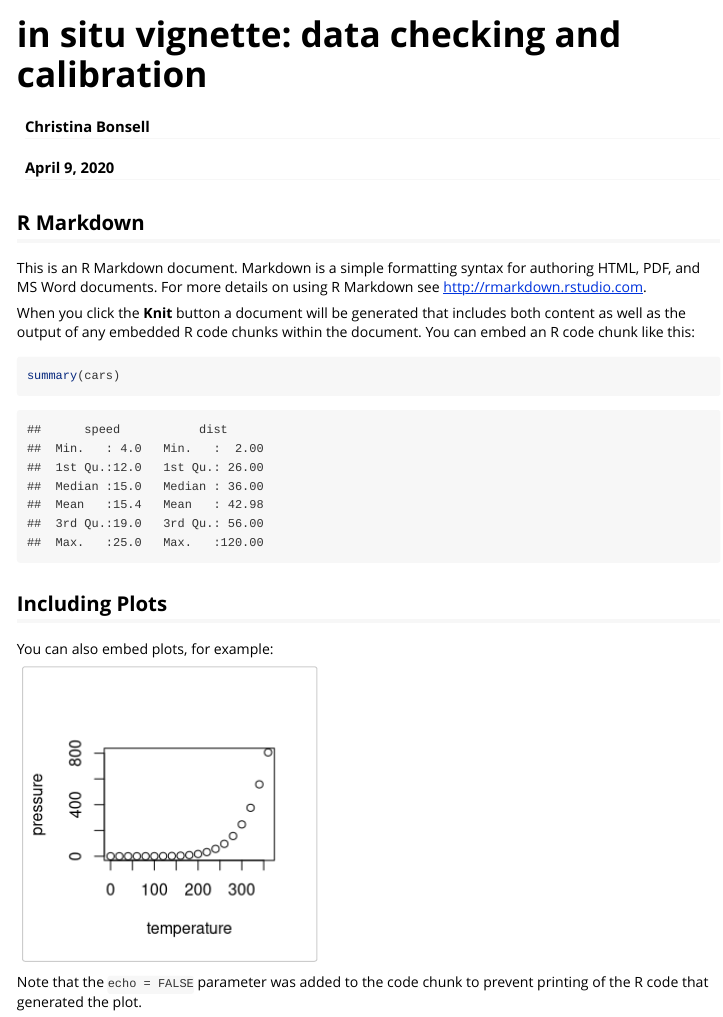
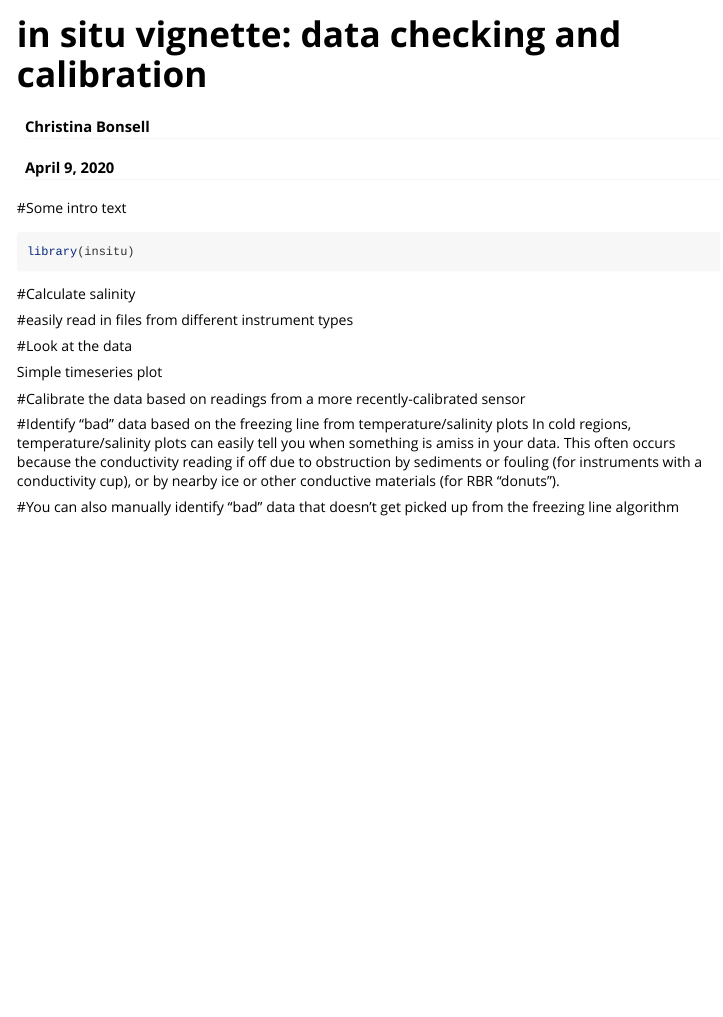
Before and after one commit to BLE-LTER/insitu, an R Markdown document (vignette/vignette_exampleQAQC.Rmd): the page in a window 1100 px wide, from its top. Rendered offline with R 4.5, knitr and Pandoc, with nearby package versions.

Commit message:
outlines

````diff
--- a/vignette/vignette_exampleQAQC.Rmd
+++ b/vignette/vignette_exampleQAQC.Rmd
@@ -13,22 +13,31 @@ vignette: >
 knitr::opts_chunk$set(echo = TRUE)
 ```
 
-## R Markdown
+#Some intro text
 
-This is an R Markdown document. Markdown is a simple formatting syntax for authoring HTML, PDF, and MS Word documents. For more details on using R Markdown see <http://rmarkdown.rstudio.com>.
-
-When you click the **Knit** button a document will be generated that includes both content as well as the output of any embedded R code chunks within the document. You can embed an R code chunk like this:
-
-```{r cars}
-summary(cars)
+```{r}
+library(insitu)
 ```
 
-## Including Plots
+#Calculate salinity
 
-You can also embed plots, for example:
 
-```{r pressure, echo=FALSE}
-plot(pressure)
-```
 
-Note that the `echo = FALSE` parameter was added to the code chunk to prevent printing of the R code that generated the plot.
+#easily read in files from different instrument types
+
+
+#Look at the data
+
+Simple timeseries plot
+
+
+
+#Calibrate the data based on readings from a more recently-calibrated sensor
+
+
+
+#Identify "bad" data based on the freezing line from temperature/salinity plots
+In cold regions, temperature/salinity plots can easily tell you when something is amiss in your data. This often occurs because the conductivity reading if off due to obstruction by sediments or fouling (for instruments with a conductivity cup), or by nearby ice or other conductive materials (for RBR "donuts").
+
+
+#You can also manually identify "bad" data that doesn't get picked up from the freezing line algorithm
````
